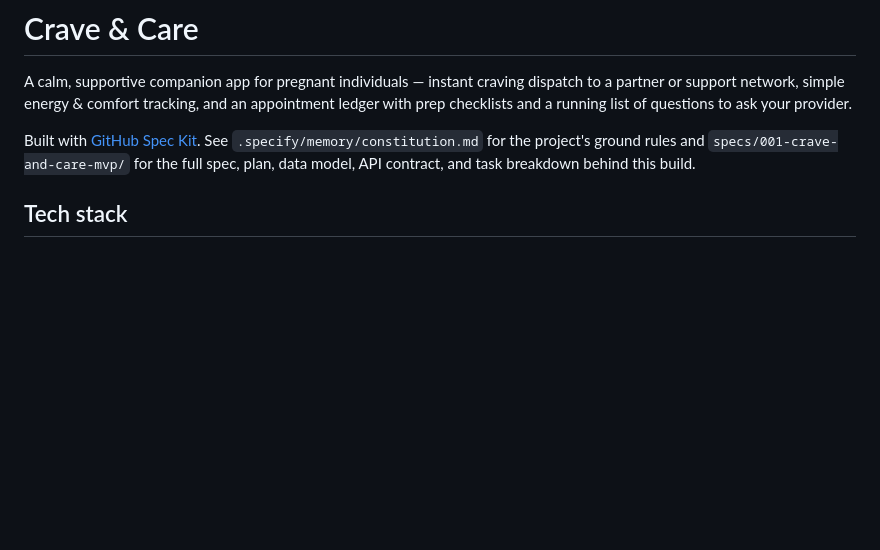
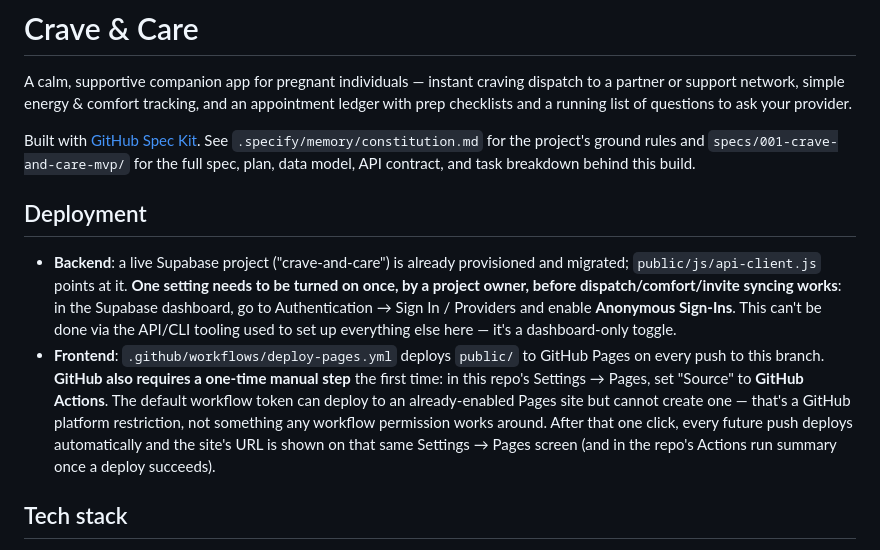
Before and after one commit to quiquandon-oss/RevaPregnancy, a Markdown page: README.md, the part around the change. Drawn GitHub-style; blank space fills up the shorter version.

Commit message:
docs: document the two manual deployment steps in README
Both are one-time, dashboard-only toggles that no API/CLI tool can
flip: Supabase's Anonymous Sign-Ins provider, and GitHub Pages'
Source setting for this repo.

Co-Authored-By: Claude Sonnet 5 <noreply@anthropic.com>

```diff
--- a/README.md
+++ b/README.md
@@ -8,6 +8,21 @@ Built with [GitHub Spec Kit](https://github.com/github/spec-kit). See
 `.specify/memory/constitution.md` for the project's ground rules and
 `specs/001-crave-and-care-mvp/` for the full spec, plan, data model, API contract, and task
 breakdown behind this build.
+
+## Deployment
+
+- **Backend**: a live Supabase project ("crave-and-care") is already provisioned and migrated;
+  `public/js/api-client.js` points at it. **One setting needs to be turned on once, by a project
+  owner, before dispatch/comfort/invite syncing works**: in the Supabase dashboard, go to
+  Authentication → Sign In / Providers and enable **Anonymous Sign-Ins**. This can't be done via
+  the API/CLI tooling used to set up everything else here — it's a dashboard-only toggle.
+- **Frontend**: `.github/workflows/deploy-pages.yml` deploys `public/` to GitHub Pages on every
+  push to this branch. **GitHub also requires a one-time manual step** the first time: in this
+  repo's Settings → Pages, set "Source" to **GitHub Actions**. The default workflow token can
+  deploy to an already-enabled Pages site but cannot create one — that's a GitHub platform
+  restriction, not something any workflow permission works around. After that one click, every
+  future push deploys automatically and the site's URL is shown on that same Settings → Pages
+  screen (and in the repo's Actions run summary once a deploy succeeds).
 
 ## Tech stack
 
```
